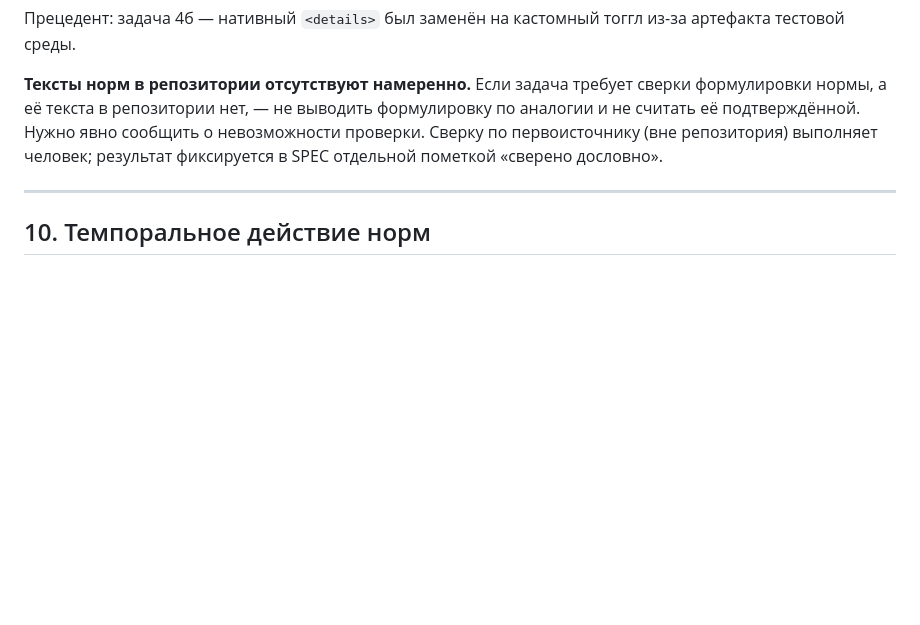
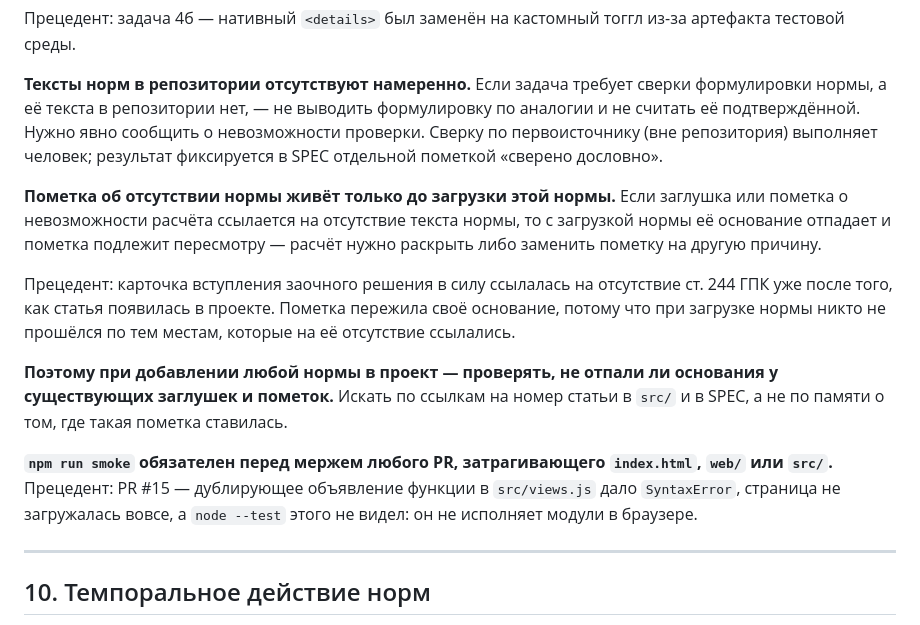
Before and after one commit to z9bl/gpk-calculator, a Markdown page: SPEC.md, the part around the change. Drawn GitHub-style; blank space fills up the shorter version.

Commit message:
Раздел 9: пометка об отсутствии нормы пересматривается при её загрузке (#29)
Если заглушка или пометка о невозможности расчёта ссылается на
отсутствие текста нормы, с загрузкой нормы её основание отпадает и
пометка подлежит пересмотру. При добавлении новых норм — проверять, не
отпали ли основания у существующих заглушек, поиском по ссылкам на номер
статьи, а не по памяти.

Прецедент: карточка вступления заочного решения в силу ссылалась на
отсутствие ст. 244 ГПК уже после того, как статья появилась в проекте.

Заодно восстановлено правило про npm run smoke перед мержем PR,
затрагивающего index.html, web/ или src/ (прецедент PR #15): оно было
согласовано ранее, но в SPEC.md не попало — в истории файла его нет.


Claude-Session: https://claude.ai/code/session_01ViMvRbDhnqX7v8S3iPxWE9

Co-authored-by: Claude <noreply@anthropic.com>

```diff
--- a/SPEC.md
+++ b/SPEC.md
@@ -527,6 +527,14 @@
 
 **Тексты норм в репозитории отсутствуют намеренно.** Если задача требует сверки формулировки нормы, а её текста в репозитории нет, — не выводить формулировку по аналогии и не считать её подтверждённой. Нужно явно сообщить о невозможности проверки. Сверку по первоисточнику (вне репозитория) выполняет человек; результат фиксируется в SPEC отдельной пометкой «сверено дословно».
 
+**Пометка об отсутствии нормы живёт только до загрузки этой нормы.** Если заглушка или пометка о невозможности расчёта ссылается на отсутствие текста нормы, то с загрузкой нормы её основание отпадает и пометка подлежит пересмотру — расчёт нужно раскрыть либо заменить пометку на другую причину.
+
+Прецедент: карточка вступления заочного решения в силу ссылалась на отсутствие ст. 244 ГПК уже после того, как статья появилась в проекте. Пометка пережила своё основание, потому что при загрузке нормы никто не прошёлся по тем местам, которые на её отсутствие ссылались.
+
+**Поэтому при добавлении любой нормы в проект — проверять, не отпали ли основания у существующих заглушек и пометок.** Искать по ссылкам на номер статьи в `src/` и в SPEC, а не по памяти о том, где такая пометка ставилась.
+
+**`npm run smoke` обязателен перед мержем любого PR, затрагивающего `index.html`, `web/` или `src/`.** Прецедент: PR #15 — дублирующее объявление функции в `src/views.js` дало `SyntaxError`, страница не загружалась вовсе, а `node --test` этого не видел: он не исполняет модули в браузере.
+
 ---
 
 ## 10. Темпоральное действие норм
```
